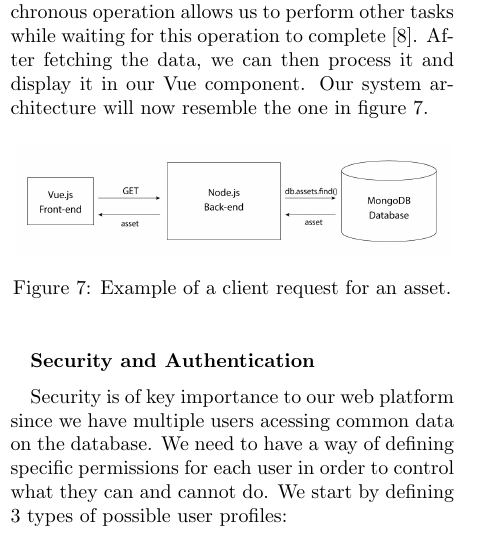
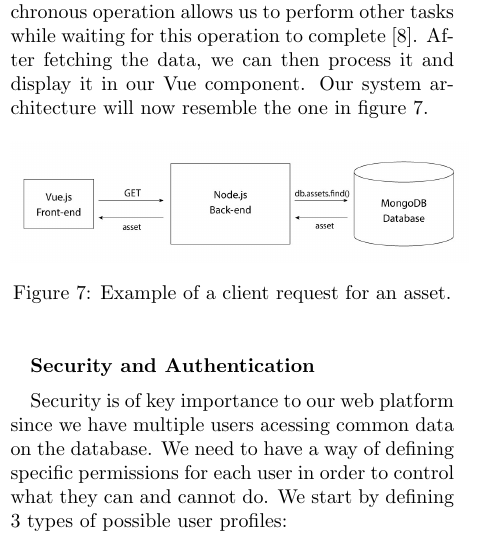
Before and after one commit to DuarteDx/Thesis-Extended-Abstract, a LaTeX paper (ExtendedAbstract.tex, which reads Implementation.tex): part of one column of page 6 of 10, cut so that both start at the same text. Compiled offline with pdfLaTeX.

Commit message:
Final Version 1

```diff
--- a/Implementation.tex
+++ b/Implementation.tex
@@ -193,7 +193,7 @@ The front-end is tightly coupled to the back-end, meaning that it won't function
 
 \begin{figure}[h!]
     \centering
-    \includegraphics[scale=0.2]{images/Frontend/getAssetExample.jpg}
+    \includegraphics[scale=0.21]{images/Frontend/getAssetExample.jpg}
     \caption[Front-end request example]{Example of a client request for an asset.}
     \label{exampleGET}
 \end{figure}
```
Also changed, not shown: Conclusion.tex (+2 -0 lines).
